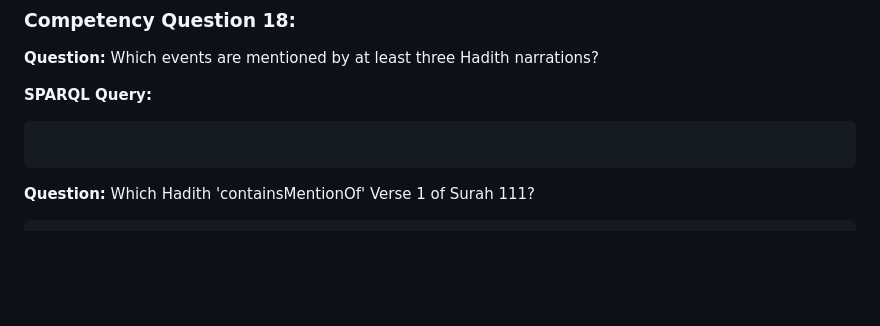
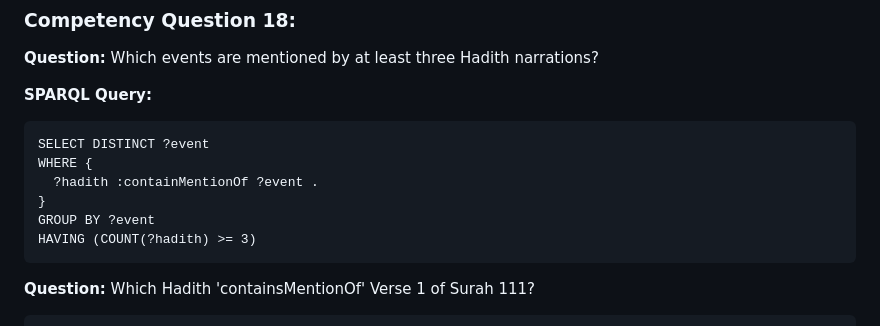
Before and after one commit to A-Kamran/SemanticHadith-V2, a Markdown page: CompetencyQuestionsAndSPARQLQueries.md, the part around one of its changes. Rendered like a GitHub page; blank space fills up the shorter version.

````diff
--- a/CompetencyQuestionsAndSPARQLQueries.md
+++ b/CompetencyQuestionsAndSPARQLQueries.md
@@ -156,6 +200,12 @@ WHERE {
 
 **SPARQL Query:**
 ```
+SELECT DISTINCT ?event
+WHERE {
+  ?hadith :containMentionOf ?event .
+}
+GROUP BY ?event
+HAVING (COUNT(?hadith) >= 3)
 ```
 
 
````
Also changed, not shown: other parts of CompetencyQuestionsAndSPARQLQueries.md (+44 -0 lines).
